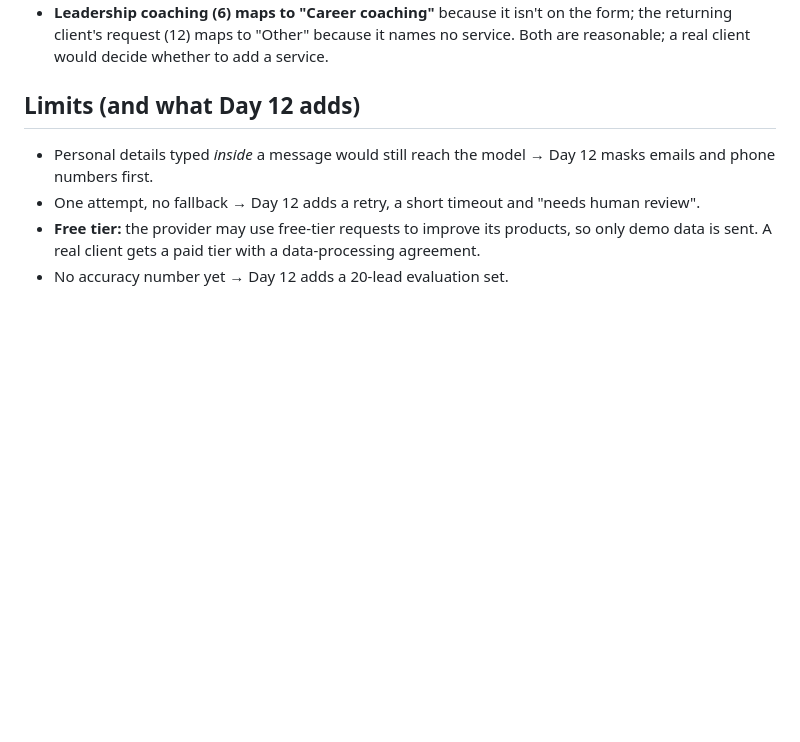
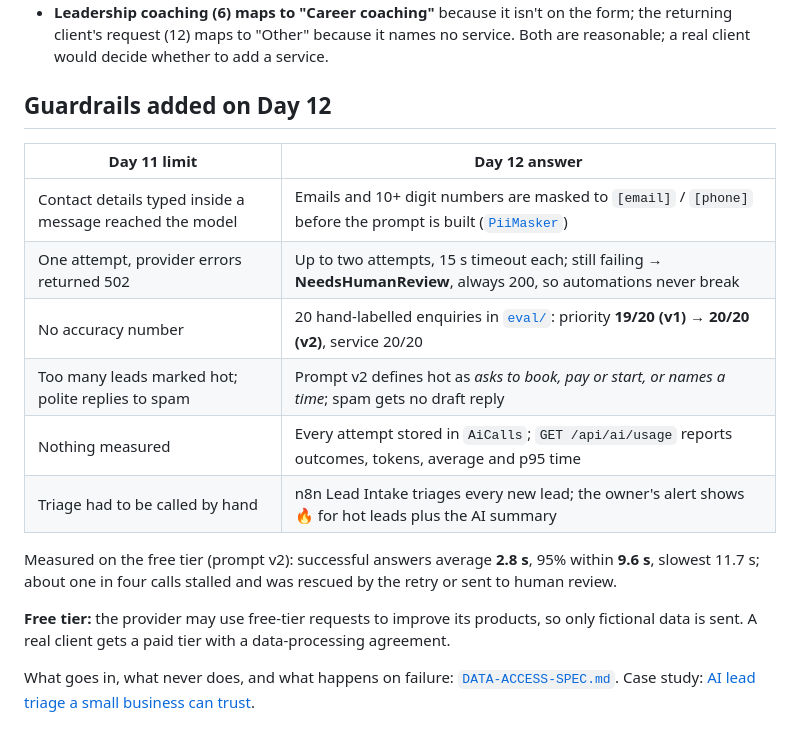
Before and after one commit to narasimhasn06/servicedesk, a Markdown page: ai/README.md, the part around the change. Drawn GitHub-style; blank space fills up the shorter version.

Commit message:
Day 12: n8n AI hook, data-access spec, case study #4

```diff
--- a/ai/README.md
+++ b/ai/README.md
@@ -80,11 +80,22 @@ Response time per lead: about **1.5–4 seconds**, occasionally up to 12 s (free
   client's request (12) maps to "Other" because it names no service. Both are reasonable; a real client
   would decide whether to add a service.
 
-## Limits (and what Day 12 adds)
+## Guardrails added on Day 12
 
-- Personal details typed *inside* a message would still reach the model → Day 12 masks emails and
-  phone numbers first.
-- One attempt, no fallback → Day 12 adds a retry, a short timeout and "needs human review".
-- **Free tier:** the provider may use free-tier requests to improve its products, so only demo data is
-  sent. A real client gets a paid tier with a data-processing agreement.
-- No accuracy number yet → Day 12 adds a 20-lead evaluation set.
+| Day 11 limit | Day 12 answer |
+|---|---|
+| Contact details typed inside a message reached the model | Emails and 10+ digit numbers are masked to `[email]` / `[phone]` before the prompt is built ([`PiiMasker`](../api/src/ServiceDesk.Api/Ai/PiiMasker.cs)) |
+| One attempt, provider errors returned 502 | Up to two attempts, 15 s timeout each; still failing → **NeedsHumanReview**, always 200, so automations never break |
+| No accuracy number | 20 hand-labelled enquiries in [`eval/`](eval): priority **19/20 (v1) → 20/20 (v2)**, service 20/20 |
+| Too many leads marked hot; polite replies to spam | Prompt v2 defines hot as *asks to book, pay or start, or names a time*; spam gets no draft reply |
+| Nothing measured | Every attempt stored in `AiCalls`; `GET /api/ai/usage` reports outcomes, tokens, average and p95 time |
+| Triage had to be called by hand | n8n Lead Intake triages every new lead; the owner's alert shows 🔥 for hot leads plus the AI summary |
+
+Measured on the free tier (prompt v2): successful answers average **2.8 s**, 95% within **9.6 s**, slowest 11.7 s;
+about one in four calls stalled and was rescued by the retry or sent to human review.
+
+**Free tier:** the provider may use free-tier requests to improve its products, so only fictional data is
+sent. A real client gets a paid tier with a data-processing agreement.
+
+What goes in, what never does, and what happens on failure: [`DATA-ACCESS-SPEC.md`](DATA-ACCESS-SPEC.md).
+Case study: [AI lead triage a small business can trust](../docs/case-studies/04-ai-lead-triage.md).
```
Also changed, not shown: README.md (+3 -2 lines), ai/DATA-ACCESS-SPEC.md (added, +80 -0 lines), automations/README.md (+5 -2 lines), docs/case-studies/04-ai-lead-triage.md (added, +89 -0 lines), automations/lead-intake.png, docs/case-studies/04-hot-lead-alert.png (added), 1 other file.
